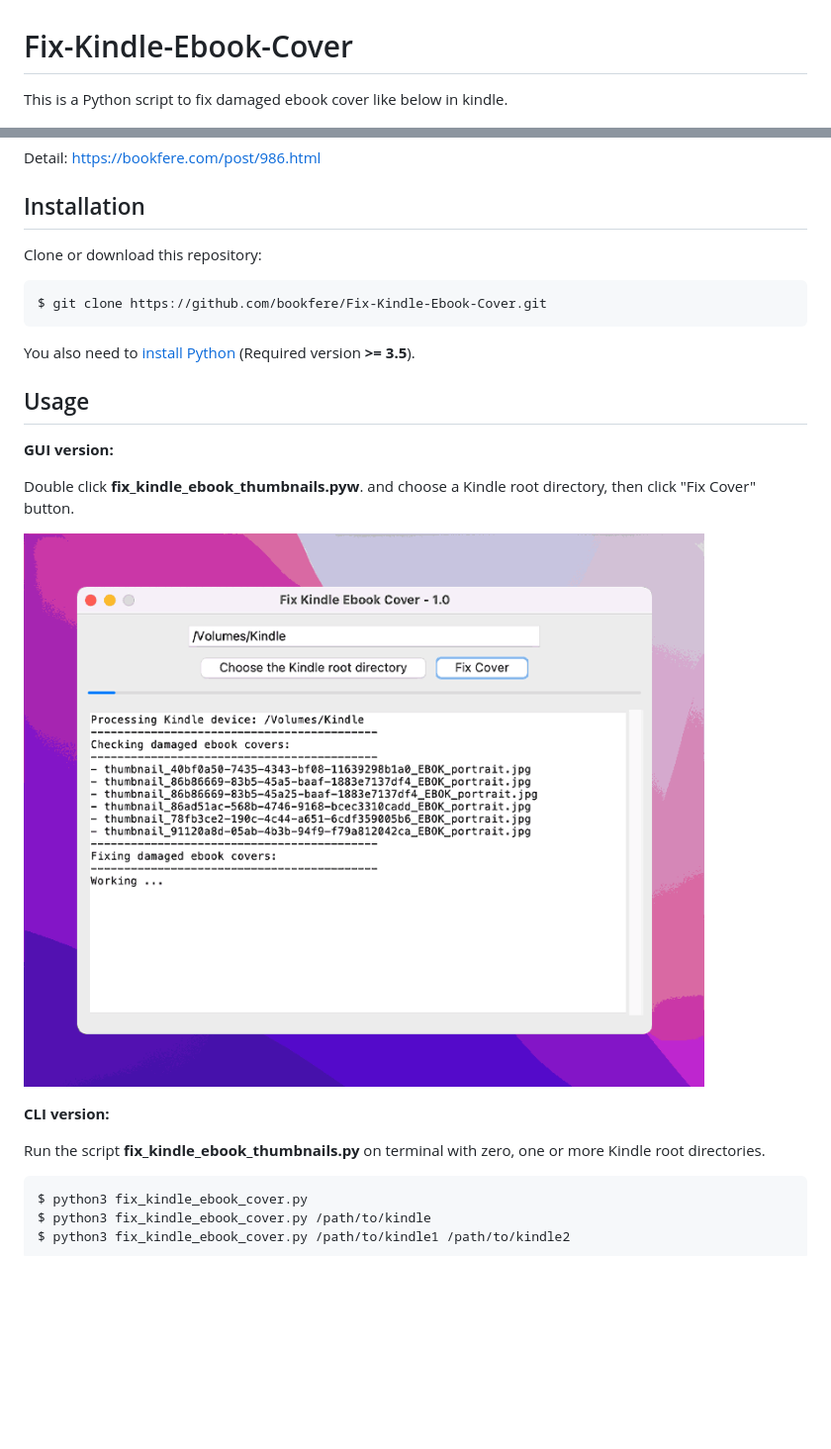
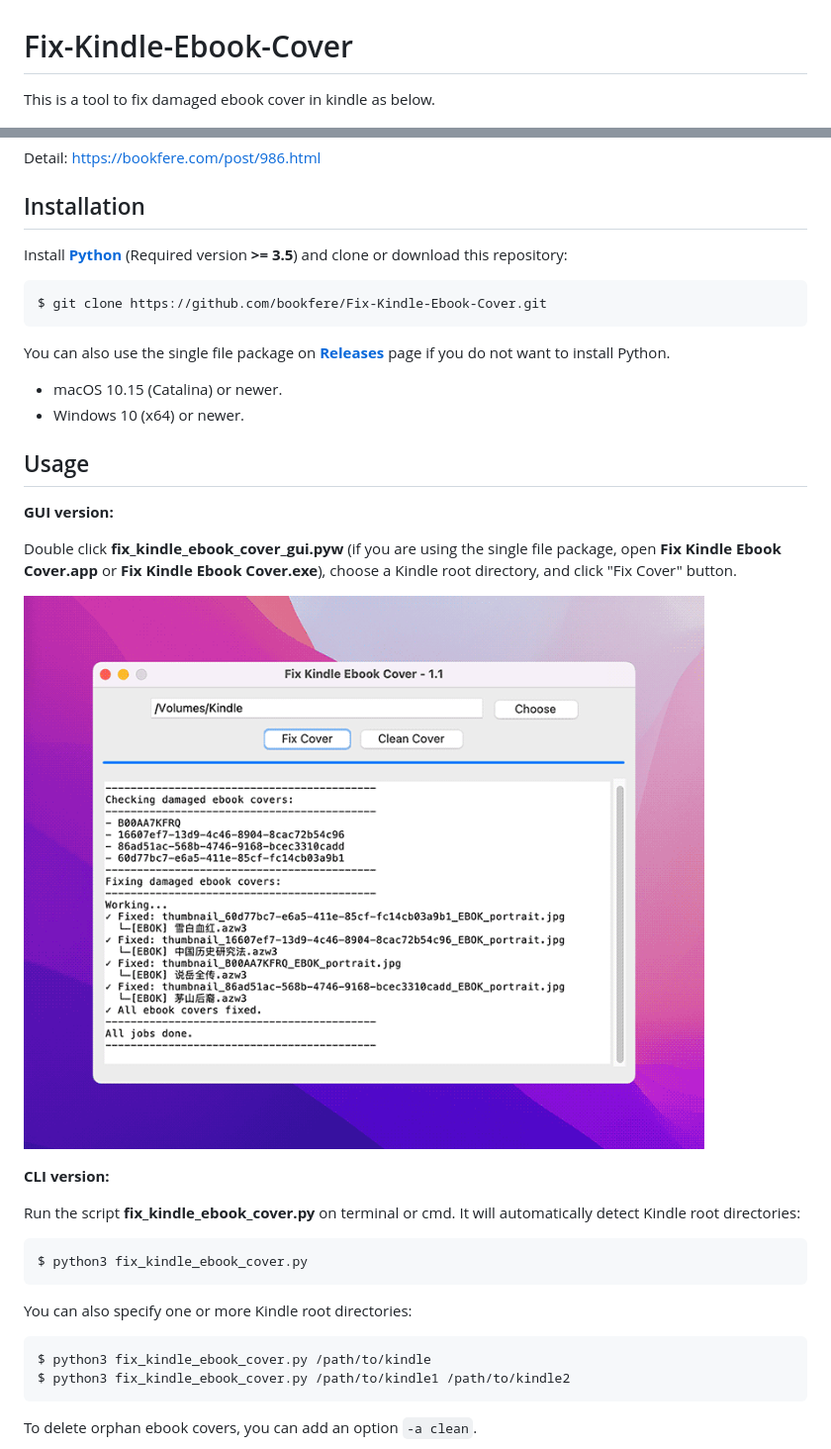
Before and after one commit to bookfere/Fix-Kindle-Ebook-Cover, a Markdown page: README.md, 2 parts joined by grey strips. Shown at 99% size. Rendered like a GitHub page; pictures changed too: screenshots/fix-kindle-ebook-cover-gui.png; blank space fills up the shorter version.

Commit message:
Added clean orphan ebook covers feature.

````diff
--- a/README.md
+++ b/README.md
@@ -1,6 +1,6 @@
 # Fix-Kindle-Ebook-Cover
 
-This is a Python script to fix damaged ebook cover like below in kindle.
+This is a tool to fix damaged ebook cover in kindle as below.
 
 ![](screenshots/damaged-kindle-ebook-covers.png)
 
@@ -8,31 +8,41 @@ Detail: [https://bookfere.com/post/986.html](https://bookfere.com/post/986.html)
 
 ## Installation
 
-Clone or download this repository:
+Install [__Python__](https://www.python.org/downloads/) (Required version __>= 3.5__) and clone or download this repository:
 
 ```console
 $ git clone https://github.com/bookfere/Fix-Kindle-Ebook-Cover.git
 ```
 
-You also need to [install Python](https://www.python.org/downloads/) (Required version __>= 3.5__).
+You can also use the single file package on [__Releases__](https://github.com/bookfere/Fix-Kindle-Ebook-Cover/releases) page if you do not want to install Python.
+
+* macOS 10.15 (Catalina) or newer.
+* Windows 10 (x64) or newer.
 
 ## Usage
 
 __GUI version:__
 
-Double click __fix_kindle_ebook_thumbnails.pyw__. and choose a Kindle root directory, then click "Fix Cover" button.
+Double click __fix_kindle_ebook_cover_gui.pyw__ (if you are using the single file package, open __Fix Kindle Ebook Cover.app__ or __Fix Kindle Ebook Cover.exe__), choose a Kindle root directory, and click "Fix Cover" button.
 
 ![](screenshots/fix-kindle-ebook-cover-gui.png)
 
 __CLI version:__
 
-Run the script __fix_kindle_ebook_thumbnails.py__ on terminal with zero, one or more Kindle root directories.
+Run the script __fix_kindle_ebook_cover.py__ on terminal or cmd. It will automatically detect Kindle root directories:
 
 ```console
 $ python3 fix_kindle_ebook_cover.py
+```
+
+You can also specify one or more Kindle root directories:
+
+```console
 $ python3 fix_kindle_ebook_cover.py /path/to/kindle
 $ python3 fix_kindle_ebook_cover.py /path/to/kindle1 /path/to/kindle2
 ```
+
+To delete orphan ebook covers, you can add an option `-a clean`.
 
 ![](screenshots/fix-kindle-ebook-cover-cli.png)
 
````
Also changed, not shown: other parts of README.md (+1 -1 lines), screenshots/fix-kindle-ebook-cover-cli.png, 4 other files.
